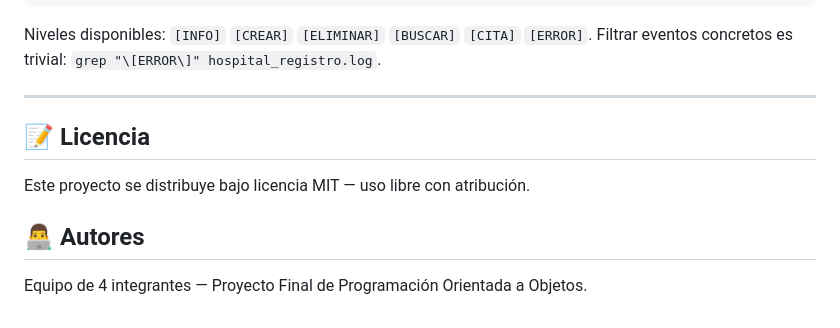
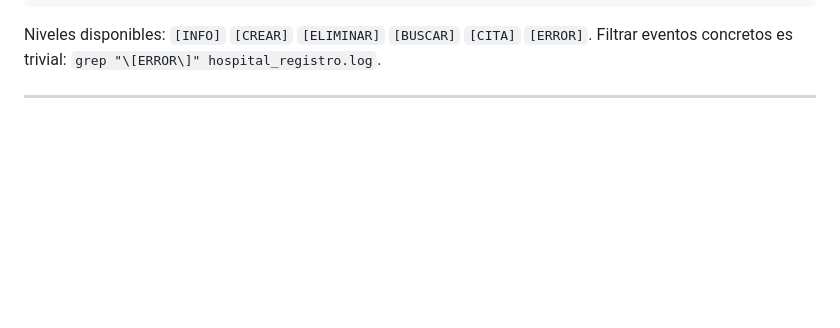
Before and after one commit to yiaogit/poo-proyecto-final-hopital, a Markdown page: README.md, the part around the change. Rendered like a GitHub page; blank space fills up the shorter version.

```diff
--- a/README.md
+++ b/README.md
@@ -496,11 +496,3 @@ Niveles disponibles: `[INFO]` `[CREAR]` `[ELIMINAR]` `[BUSCAR]` `[CITA]` `[ERROR
 Filtrar eventos concretos es trivial: `grep "\[ERROR\]" hospital_registro.log`.
 
 ---
-
-## 📝 Licencia
-
-Este proyecto se distribuye bajo licencia MIT — uso libre con atribución.
-
-## 👨‍💻 Autores
-
-Equipo de 4 integrantes — Proyecto Final de Programación Orientada a Objetos.
```
